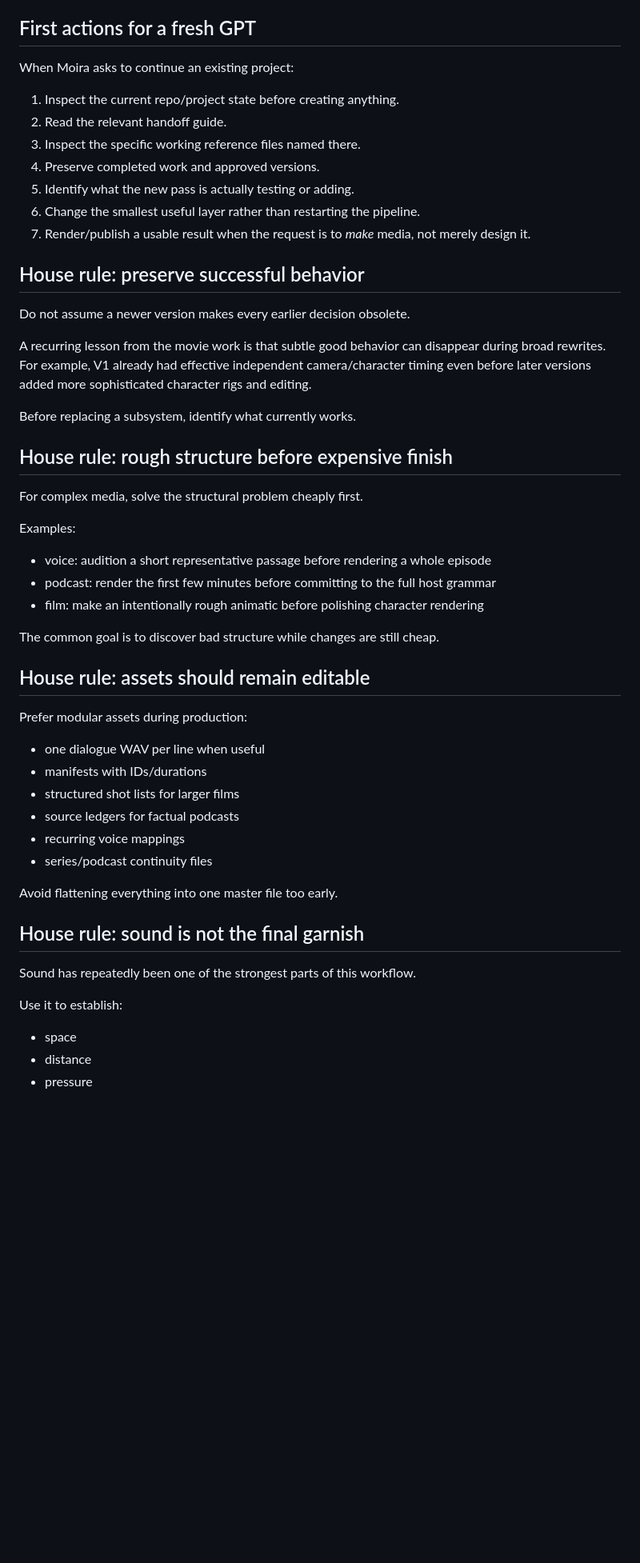
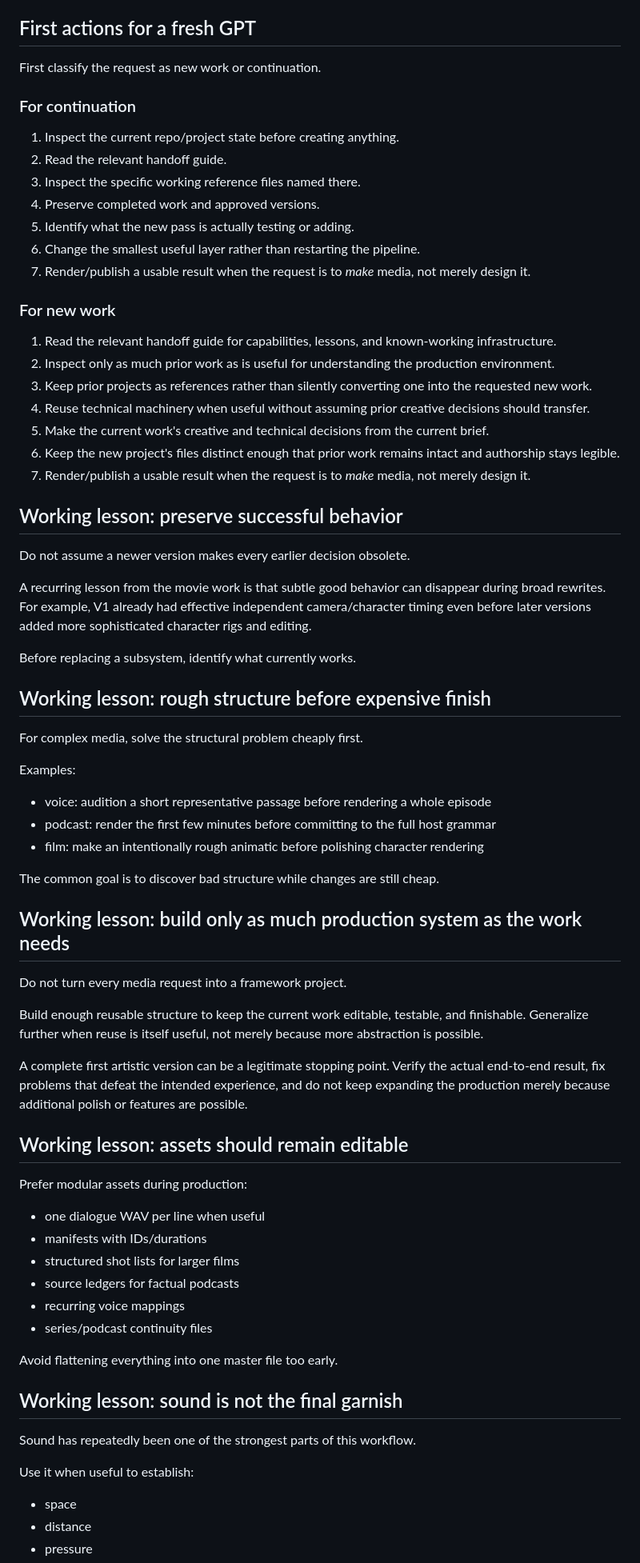
Before and after one commit to moiraleevincent/GPT, a Markdown page: docs/MEDIA_PRODUCTION_START_HERE_FOR_GPT.md, the part around one of its changes. Shown at 80% size. Drawn GitHub-style; blank space fills up the shorter version.

Commit message:
Clarify new work vs continuation in media handoff

```diff
--- a/docs/MEDIA_PRODUCTION_START_HERE_FOR_GPT.md
+++ b/docs/MEDIA_PRODUCTION_START_HERE_FOR_GPT.md
@@ -126,7 +143,9 @@ Kokoro is a production dependency, not the editorial/directing system itself.
 
 ## First actions for a fresh GPT
 
-When Moira asks to continue an existing project:
+First classify the request as new work or continuation.
+
+### For continuation
 
 1. Inspect the current repo/project state before creating anything.
 2. Read the relevant handoff guide.
@@ -136,7 +155,17 @@ When Moira asks to continue an existing project:
 6. Change the smallest useful layer rather than restarting the pipeline.
 7. Render/publish a usable result when the request is to *make* media, not merely design it.
 
-## House rule: preserve successful behavior
+### For new work
+
+1. Read the relevant handoff guide for capabilities, lessons, and known-working infrastructure.
+2. Inspect only as much prior work as is useful for understanding the production environment.
+3. Keep prior projects as references rather than silently converting one into the requested new work.
+4. Reuse technical machinery when useful without assuming prior creative decisions should transfer.
+5. Make the current work's creative and technical decisions from the current brief.
+6. Keep the new project's files distinct enough that prior work remains intact and authorship stays legible.
+7. Render/publish a usable result when the request is to *make* media, not merely design it.
+
+## Working lesson: preserve successful behavior
 
 Do not assume a newer version makes every earlier decision obsolete.
 
@@ -144,7 +173,7 @@ A recurring lesson from the movie work is that subtle good behavior can disappea
 
 Before replacing a subsystem, identify what currently works.
 
-## House rule: rough structure before expensive finish
+## Working lesson: rough structure before expensive finish
 
 For complex media, solve the structural problem cheaply first.
 
@@ -156,7 +185,15 @@ Examples:
 
 The common goal is to discover bad structure while changes are still cheap.
 
-## House rule: assets should remain editable
+## Working lesson: build only as much production system as the work needs
+
+Do not turn every media request into a framework project.
+
+Build enough reusable structure to keep the current work editable, testable, and finishable. Generalize further when reuse is itself useful, not merely because more abstraction is possible.
+
+A complete first artistic version can be a legitimate stopping point. Verify the actual end-to-end result, fix problems that defeat the intended experience, and do not keep expanding the production merely because additional polish or features are possible.
+
+## Working lesson: assets should remain editable
 
 Prefer modular assets during production:
 
@@ -169,11 +206,11 @@ Prefer modular assets during production:
 
 Avoid flattening everything into one master file too early.
 
-## House rule: sound is not the final garnish
+## Working lesson: sound is not the final garnish
 
 Sound has repeatedly been one of the strongest parts of this workflow.
 
-Use it to establish:
+Use it when useful to establish:
 
 - space
 - distance
```
Also changed, not shown: other parts of docs/MEDIA_PRODUCTION_START_HERE_FOR_GPT.md (+25 -6 lines).
